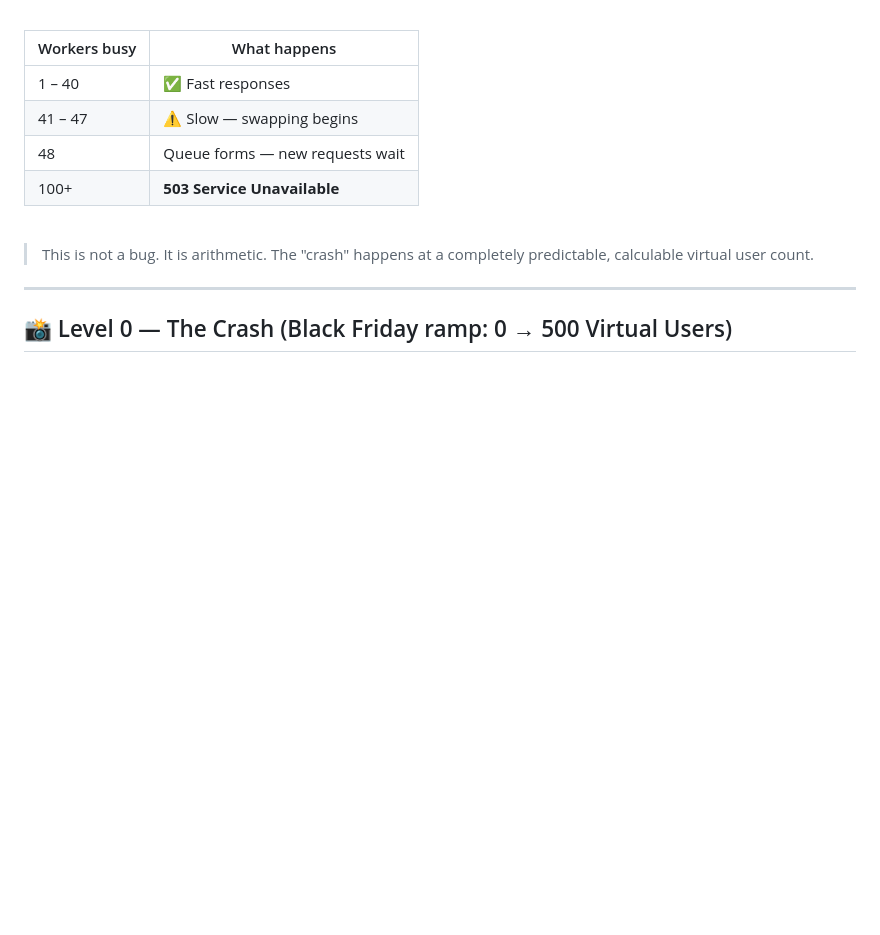
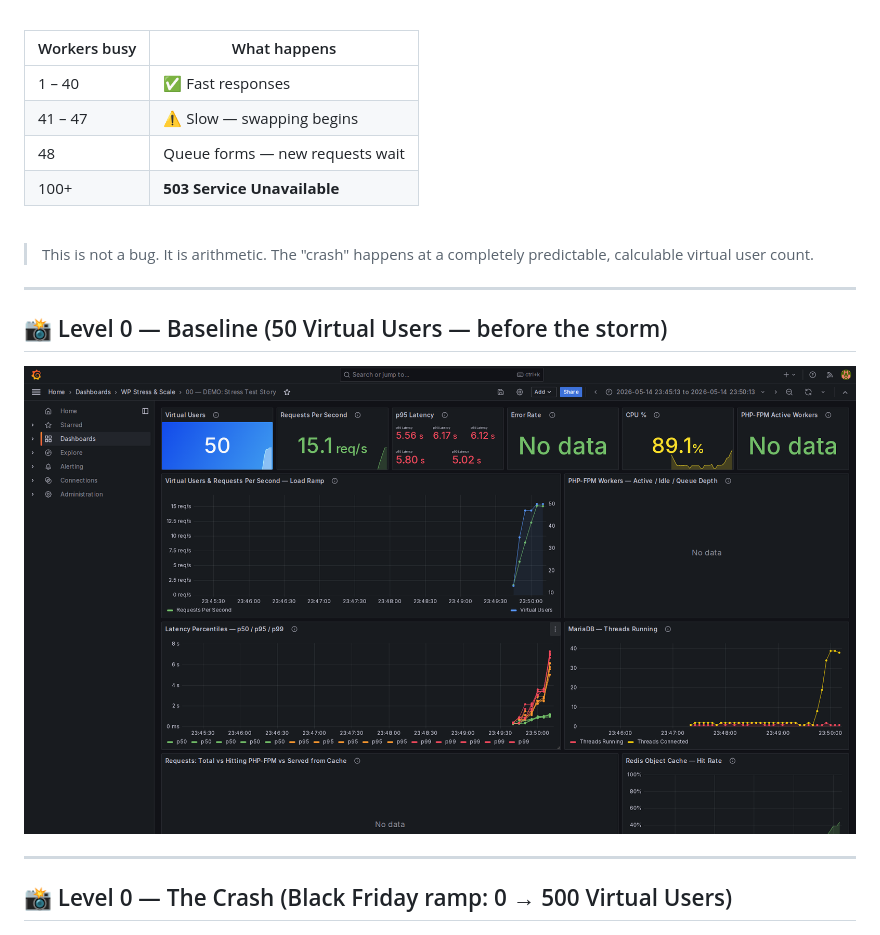
Before and after one commit to NedkoHristov/WordPress-Europe-2026, a Markdown page: SLIDES-RICH.md, the part around the change. GitHub-like rendering; pictures changed too: screenshots/l0-00-demo.png (added); blank space fills up the shorter version.

```diff
--- a/SLIDES-RICH.md
+++ b/SLIDES-RICH.md
@@ -364,6 +364,14 @@ $$= \frac{2048 \text{ MB} - 512 \text{ MB}}{32 \text{ MB/worker}} = \textbf{47 w
 
 > This is not a bug. It is arithmetic.
 > The "crash" happens at a completely predictable, calculable virtual user count.
+
+---
+
+<!-- _class: screenshot -->
+
+## 📸 Level 0 — Baseline (50 Virtual Users — before the storm)
+
+![w:1060](screenshots/l0-00-demo.png)
 
 ---
 
```
Also changed, not shown: screenshots/l0-crash-00-demo.png (added), screenshots/l1-00-demo.png (added), screenshots/l1-02-php-fpm.png (added), screenshots/l1-05-redis.png (added), 4 other files.
